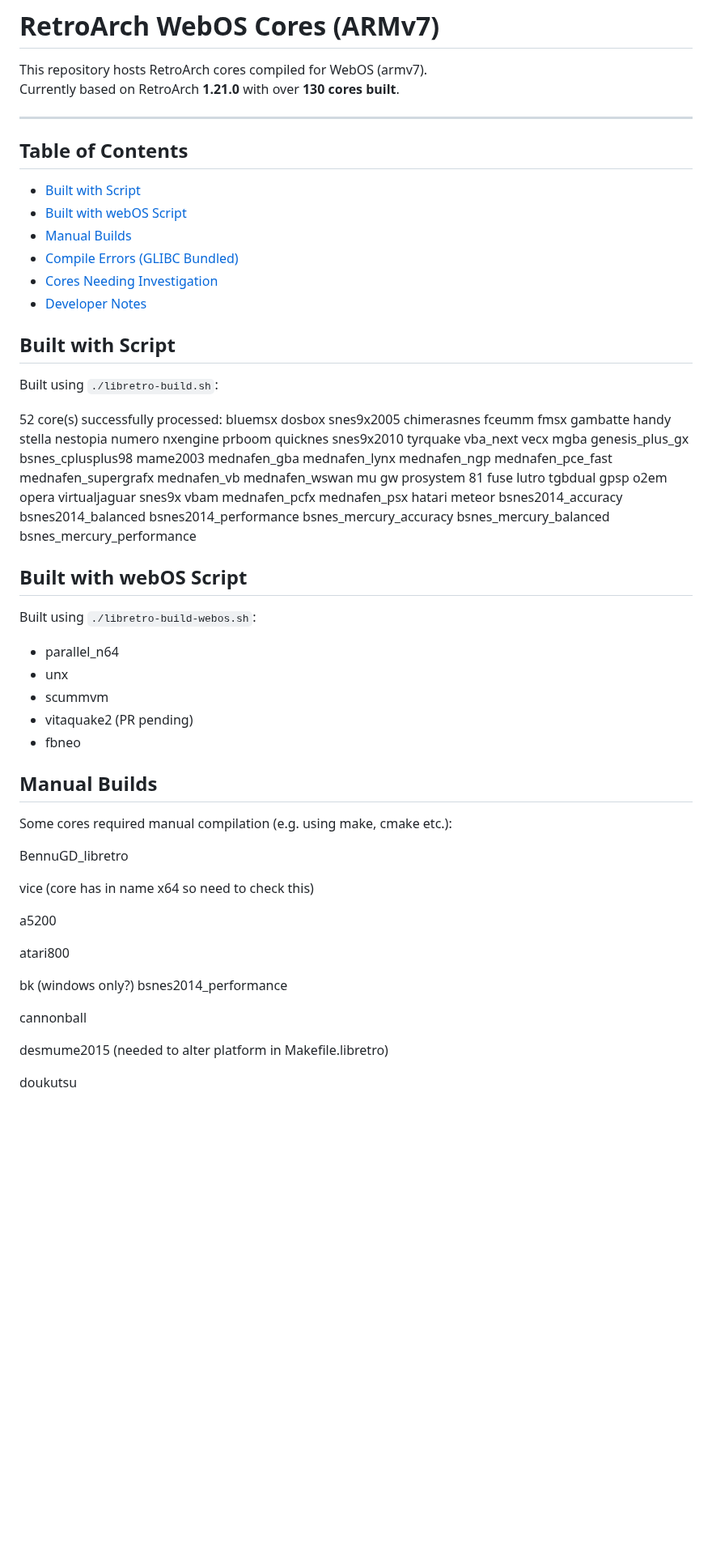
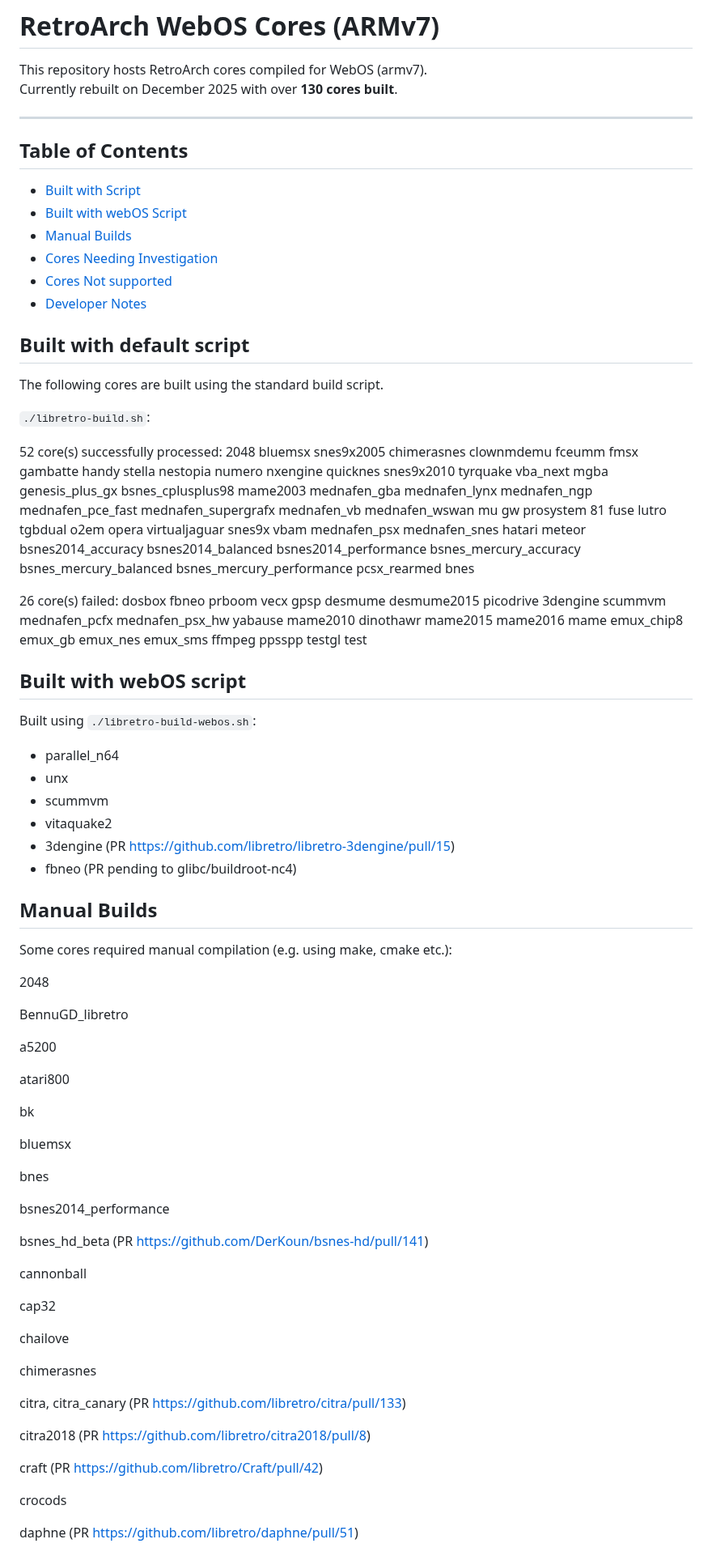
Before and after one commit to webosbrew/retroarch-cores, a Markdown page: README.md, the part around one of its changes. Shown at 81% size. Rendered like a GitHub page; blank space fills up the shorter version.

```diff
--- a/README.md
+++ b/README.md
@@ -1,7 +1,7 @@
 # RetroArch WebOS Cores (ARMv7)
 
 This repository hosts RetroArch cores compiled for WebOS (armv7).
-Currently based on RetroArch **1.21.0** with over **130 cores built**.
+Currently rebuilt on December 2025 with over **130 cores built**.
 
 ---
 
@@ -9,49 +9,79 @@ Currently based on RetroArch **1.21.0** with over **130 cores built**.
 - [Built with Script](#built-with-script)
 - [Built with webOS Script](#built-with-webos-script)
 - [Manual Builds](#manual-builds)
-- [Compile Errors (GLIBC Bundled)](#compile-errors-glibc-bundled)
 - [Cores Needing Investigation](#cores-needing-investigation)
+- [Cores Not supported](#cores-not-supported)
 - [Developer Notes](#developer-notes)
 
-## Built with Script
-Built using `./libretro-build.sh`:
+## Built with default script
+
+The following cores are built using the standard build script.
+
+`./libretro-build.sh`:
 
 52 core(s) successfully processed:
-	bluemsx dosbox snes9x2005 chimerasnes fceumm fmsx gambatte
-	handy stella nestopia numero nxengine prboom quicknes snes9x2010
-	tyrquake vba_next vecx mgba genesis_plus_gx bsnes_cplusplus98
-	mame2003 mednafen_gba mednafen_lynx mednafen_ngp mednafen_pce_fast
+	2048 bluemsx snes9x2005 chimerasnes clownmdemu fceumm fmsx
+	gambatte handy stella nestopia numero nxengine quicknes snes9x2010
+	tyrquake vba_next mgba genesis_plus_gx bsnes_cplusplus98 mame2003
+	mednafen_gba mednafen_lynx mednafen_ngp mednafen_pce_fast
 	mednafen_supergrafx mednafen_vb mednafen_wswan mu gw prosystem
-	81 fuse lutro tgbdual gpsp o2em opera virtualjaguar snes9x vbam
-	mednafen_pcfx mednafen_psx hatari meteor bsnes2014_accuracy
+	81 fuse lutro tgbdual o2em opera virtualjaguar snes9x vbam
+	mednafen_psx mednafen_snes hatari meteor bsnes2014_accuracy
 	bsnes2014_balanced bsnes2014_performance bsnes_mercury_accuracy
-	bsnes_mercury_balanced bsnes_mercury_performance
+	bsnes_mercury_balanced bsnes_mercury_performance pcsx_rearmed bnes
 
-## Built with webOS Script
+26 core(s) failed:
+   dosbox fbneo prboom vecx gpsp desmume desmume2015 picodrive 3dengine
+   scummvm mednafen_pcfx mednafen_psx_hw yabause mame2010 dinothawr
+   mame2015 mame2016 mame emux_chip8 emux_gb emux_nes emux_sms ffmpeg
+   ppsspp testgl test
+
+## Built with webOS script
 Built using `./libretro-build-webos.sh`:
 
 - parallel_n64
 - unx
 - scummvm
-- vitaquake2 (PR pending)
-- fbneo
+- vitaquake2
+- 3dengine (PR https://github.com/libretro/libretro-3dengine/pull/15)
+- fbneo (PR pending to glibc/buildroot-nc4)
 
 ## Manual Builds
 Some cores required manual compilation (e.g. using make, cmake etc.):
 
+2048
+
 BennuGD_libretro
-
-vice (core has in name x64 so need to check this)
 
 a5200
 
 atari800
 
-bk (windows only?)
+bk
+
+bluemsx
+
+bnes
+
 bsnes2014_performance
+
+bsnes_hd_beta (PR https://github.com/DerKoun/bsnes-hd/pull/141)
 
 cannonball
 
-desmume2015 (needed to alter platform in Makefile.libretro)
+cap32
 
-doukutsu
+chailove
+
+chimerasnes
+
+citra, citra_canary (PR https://github.com/libretro/citra/pull/133)
+
+citra2018 (PR https://github.com/libretro/citra2018/pull/8)
+
+craft (PR https://github.com/libretro/Craft/pull/42)
+
+crocods
+
+daphne (PR https://github.com/libretro/daphne/pull/51)
+
```
Also changed, not shown: other parts of README.md (+165 -161 lines).
